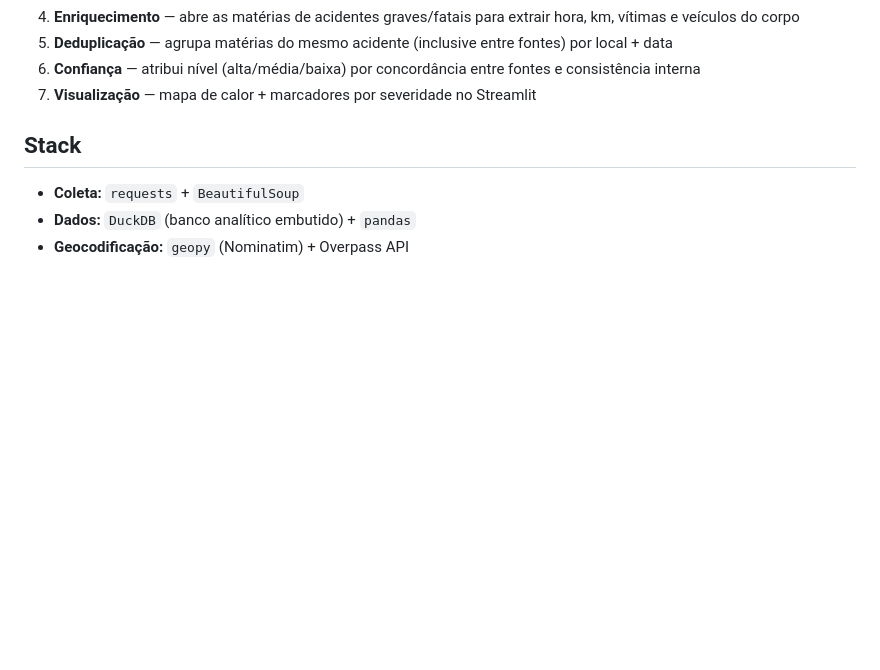
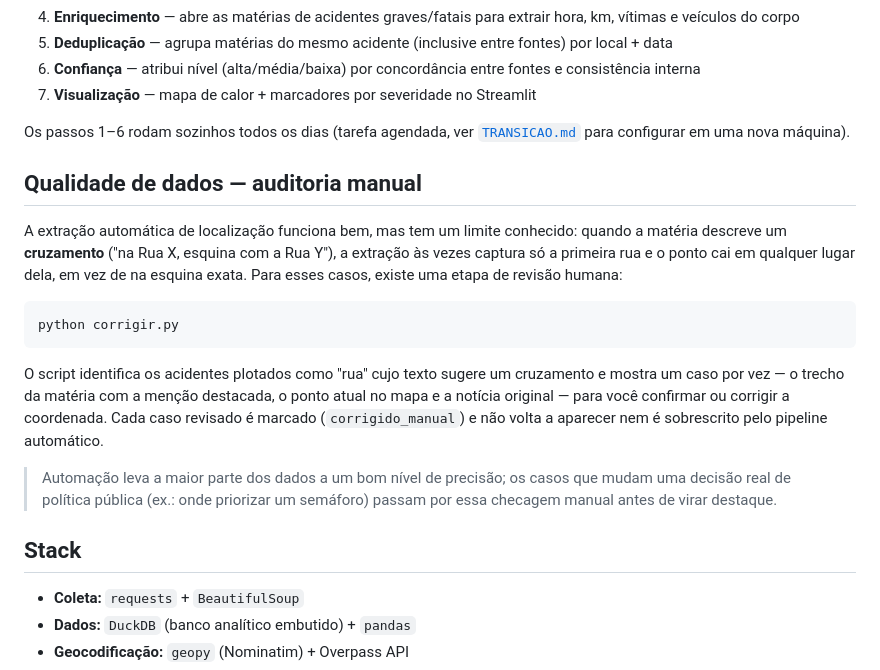
Before and after one commit to henriquereolonpain-sys/acidentes-transito-passo-fundo, a Markdown page: README.md, the part around one of its changes. Drawn GitHub-style; blank space fills up the shorter version.

````diff
--- a/README.md
+++ b/README.md
@@ -49,6 +49,20 @@ Cada acidente preserva os **links das matérias originais** — a fonte é sempr
 5. **Deduplicação** — agrupa matérias do mesmo acidente (inclusive entre fontes) por local + data
 6. **Confiança** — atribui nível (alta/média/baixa) por concordância entre fontes e consistência interna
 7. **Visualização** — mapa de calor + marcadores por severidade no Streamlit
+
+Os passos 1–6 rodam sozinhos todos os dias (tarefa agendada, ver [`TRANSICAO.md`](TRANSICAO.md) para configurar em uma nova máquina).
+
+## Qualidade de dados — auditoria manual
+
+A extração automática de localização funciona bem, mas tem um limite conhecido: quando a matéria descreve um **cruzamento** ("na Rua X, esquina com a Rua Y"), a extração às vezes captura só a primeira rua e o ponto cai em qualquer lugar dela, em vez de na esquina exata. Para esses casos, existe uma etapa de revisão humana:
+
+```bash
+python corrigir.py
+```
+
+O script identifica os acidentes plotados como "rua" cujo texto sugere um cruzamento e mostra um caso por vez — o trecho da matéria com a menção destacada, o ponto atual no mapa e a notícia original — para você confirmar ou corrigir a coordenada. Cada caso revisado é marcado (`corrigido_manual`) e não volta a aparecer nem é sobrescrito pelo pipeline automático.
+
+> Automação leva a maior parte dos dados a um bom nível de precisão; os casos que mudam uma decisão real de política pública (ex.: onde priorizar um semáforo) passam por essa checagem manual antes de virar destaque.
 
 ## Stack
 
````
Also changed, not shown: other parts of README.md (+1 -1 lines), TRANSICAO.md (+4 -0 lines), TRANSICAO_SSH.md (added, +93 -0 lines).
